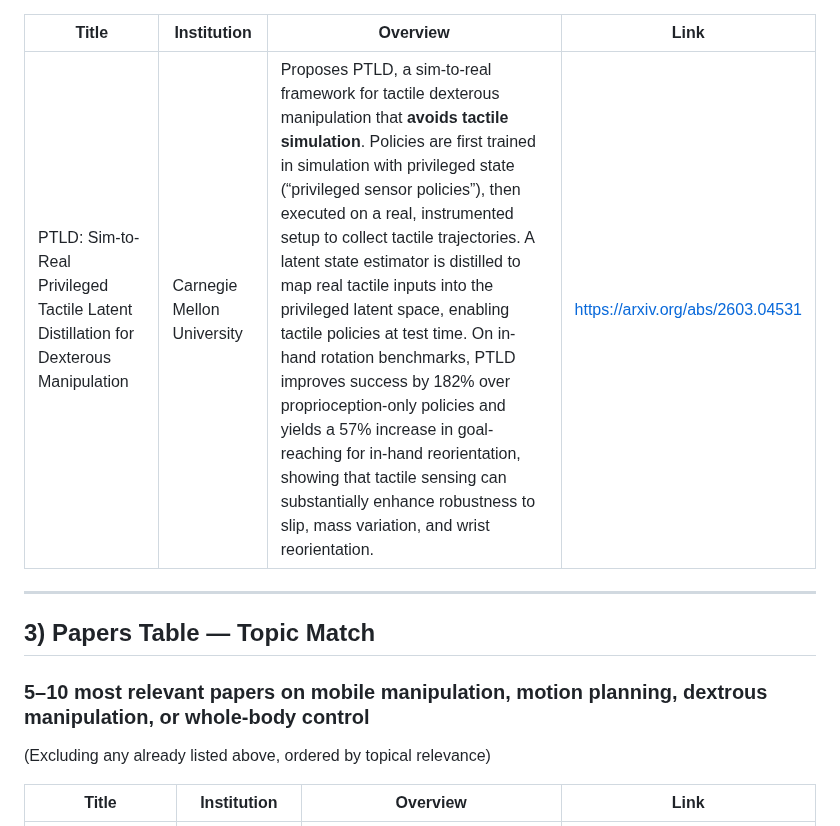
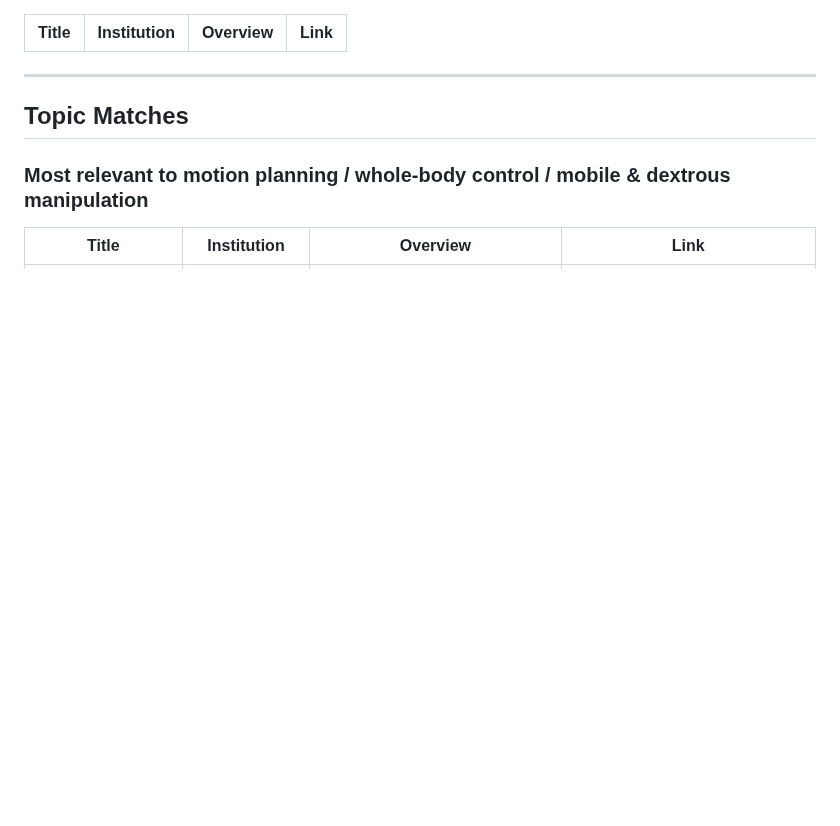
Before and after one commit to adamhkan/daily-research-briefing, a Markdown page: reports/2026-03-07.md, the part around one of its changes. Drawn GitHub-style; blank space fills up the shorter version.

```diff
--- a/reports/2026-03-07.md
+++ b/reports/2026-03-07.md
@@ -56,14 +23,12 @@ Key themes:
 
 | Title | Institution | Overview | Link |
 | --- | --- | --- | --- |
-| PTLD: Sim-to-Real Privileged Tactile Latent Distillation for Dexterous Manipulation | Carnegie Mellon University | Proposes PTLD, a sim-to-real framework for tactile dexterous manipulation that **avoids tactile simulation**. Policies are first trained in simulation with privileged state (“privileged sensor policies”), then executed on a real, instrumented setup to collect tactile trajectories. A latent state estimator is distilled to map real tactile inputs into the privileged latent space, enabling tactile policies at test time. On in-hand rotation benchmarks, PTLD improves success by 182% over proprioception-only policies and yields a 57% increase in goal-reaching for in-hand reorientation, showing that tactile sensing can substantially enhance robustness to slip, mass variation, and wrist reorientation. | https://arxiv.org/abs/2603.04531 |
 
 ---
 
-## 3) Papers Table — Topic Match
+## Topic Matches
 
-### 5–10 most relevant papers on mobile manipulation, motion planning, dextrous manipulation, or whole-body control
-(Excluding any already listed above, ordered by topical relevance)
+### Most relevant to motion planning / whole-body control / mobile & dextrous manipulation
 
 | Title | Institution | Overview | Link |
 | --- | --- | --- | --- |
```
Also changed, not shown: other parts of reports/2026-03-07.md (+20 -53 lines).
